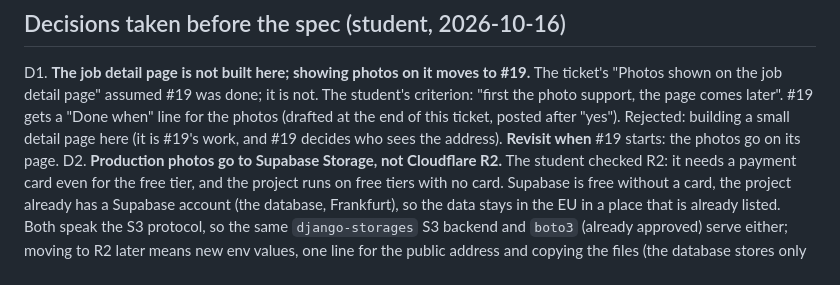
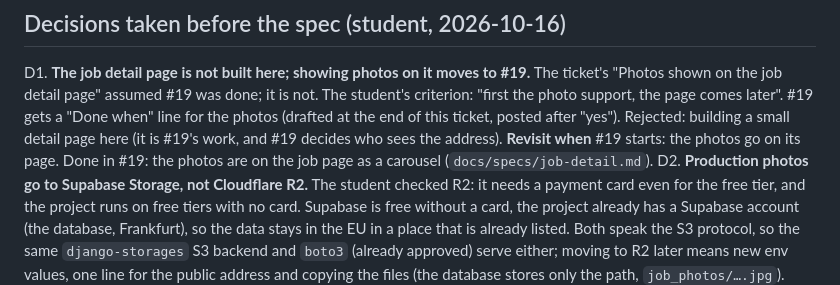
Before and after one commit to AndrewKchn/BauHelfer, a Markdown page: docs/specs/job-photos.md, the part around the change. Drawn GitHub-style.

```diff
--- a/docs/specs/job-photos.md
+++ b/docs/specs/job-photos.md
@@ -31,7 +31,8 @@ D1. **The job detail page is not built here; showing photos on it moves to #19.*
     student's criterion: "first the photo support, the page comes later". #19 gets a
     "Done when" line for the photos (drafted at the end of this ticket, posted after "yes").
     Rejected: building a small detail page here (it is #19's work, and #19 decides who sees
-    the address). **Revisit when** #19 starts: the photos go on its page.
+    the address). **Revisit when** #19 starts: the photos go on its page. Done in #19: the
+    photos are on the job page as a carousel (`docs/specs/job-detail.md`).
 D2. **Production photos go to Supabase Storage, not Cloudflare R2.** The student checked R2:
     it needs a payment card even for the free tier, and the project runs on free tiers with
     no card. Supabase is free without a card, the project already has a Supabase account
```
Also changed, not shown: docs/mockups/README.md (+20 -0 lines), docs/mockups/built/job-detail.png (added), docs/mockups/built/jobs-list.png (added), docs/mockups/built/my-jobs.png (added), docs/mockups/built/post-a-job.png (added).
